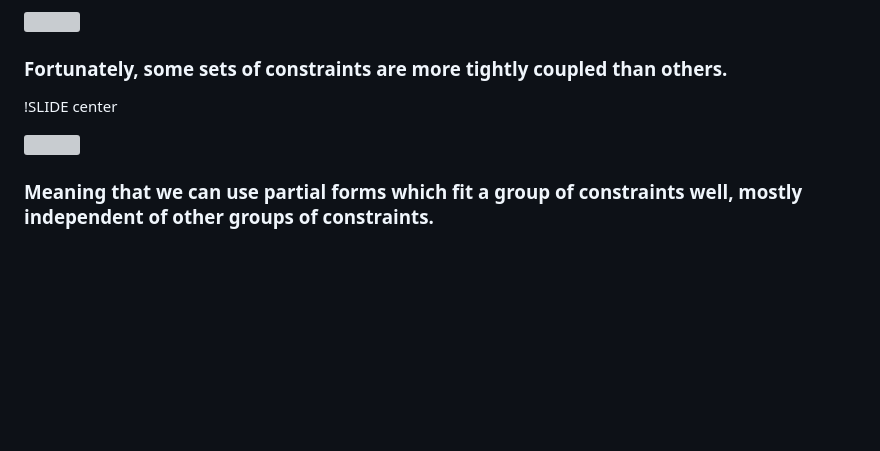
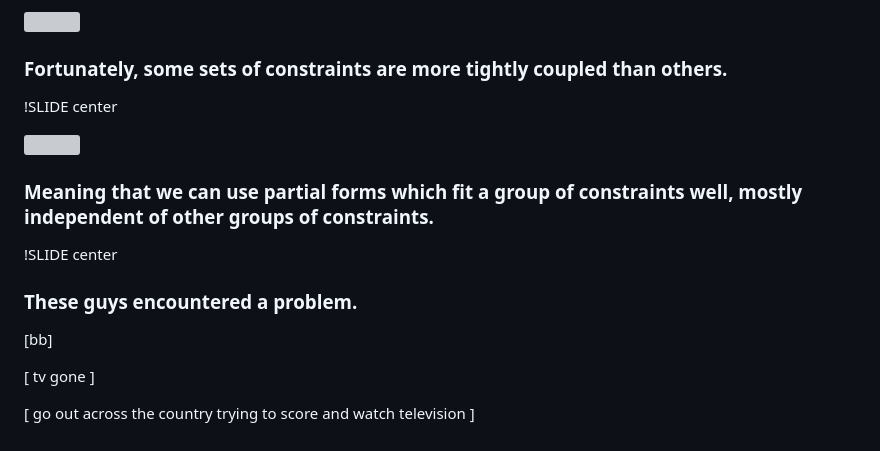
Before and after one commit to rick/madison_free_whiskey, a Markdown page: design/01_slide.md, the part around the change printed below. Drawn GitHub-style; blank space fills up the shorter version; grey boxes are pictures that could not be loaded.

Commit message:
fleshing out more missing parts of the talk

```diff
--- a/design/01_slide.md
+++ b/design/01_slide.md
@@ -112,9 +108,18 @@
 
 ### Fortunately, some sets of constraints are more tightly coupled than others. ###
 
-
 !SLIDE center
 
 <img src="alexander-4.png">
 
 ### Meaning that we can use partial forms which fit a group of constraints well, mostly independent of other groups of constraints.
+
+!SLIDE center
+
+### These guys encountered a problem.  ###
+
+[bb]
+
+[ tv gone ]
+
+[ go out across the country trying to score and watch television ]
```
Also changed, not shown: other parts of design/01_slide.md (+0 -4 lines), sequence/stache-1.jpg (added), sequence/stache-1.png (added), sequence/stache-2.jpg (added), sequence/stache-2.png (added), 1 other file.
